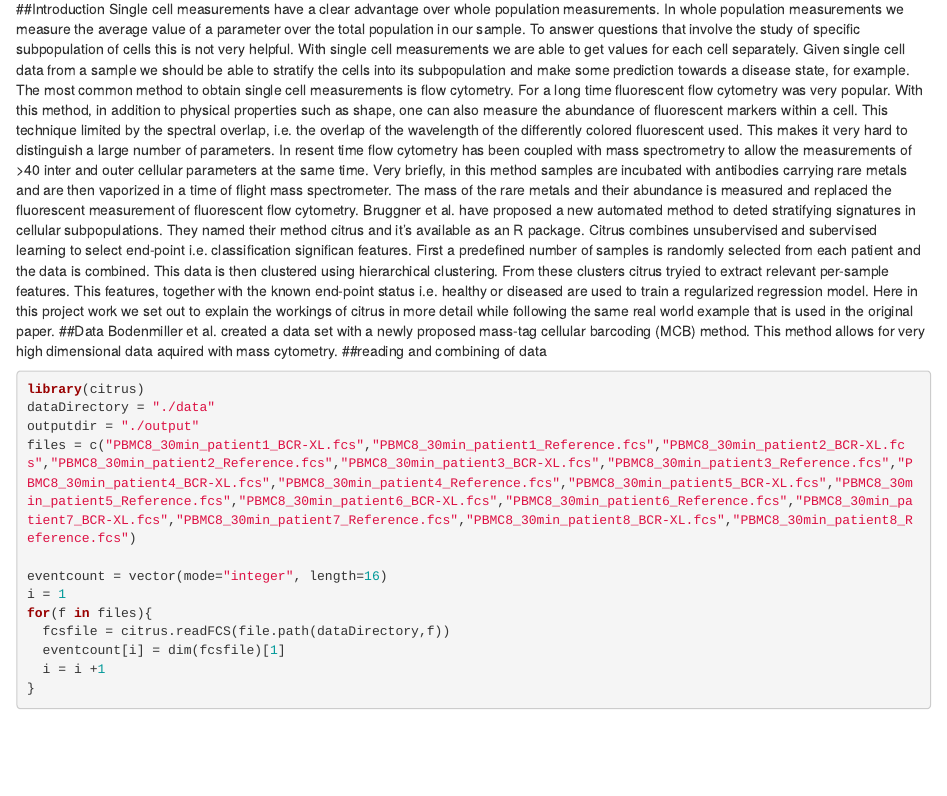
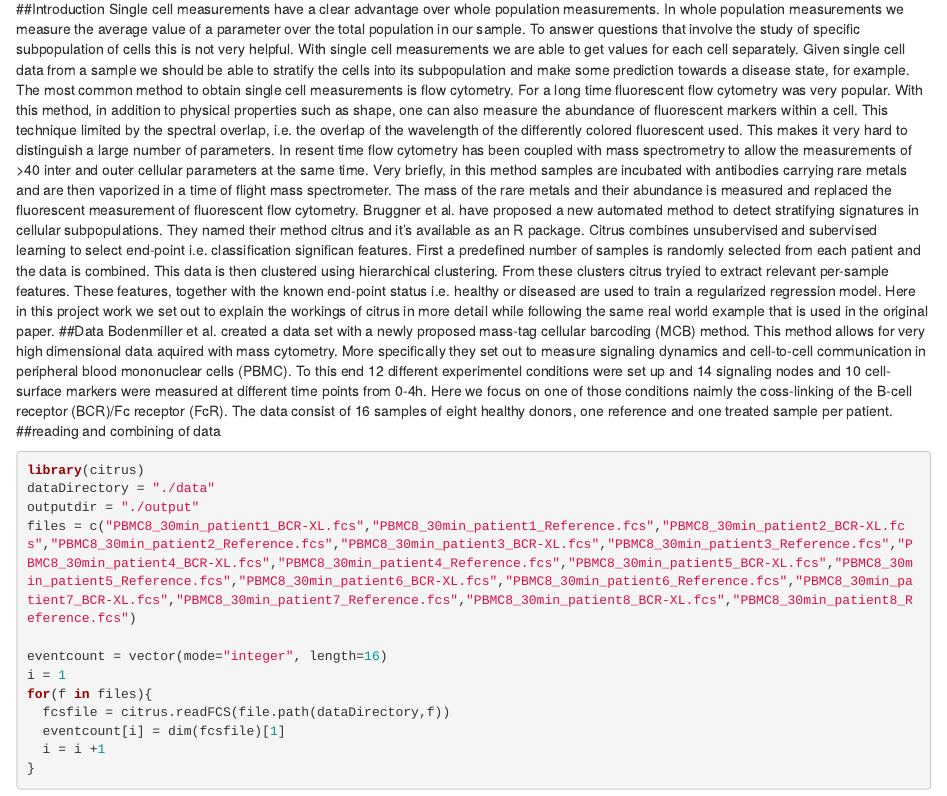
Before and after one commit to saisomesh2594/sta426prj, an R Markdown document (prj_markdown.Rmd): the page in a window 1100 px wide, from 130 px down. Rendered offline with R 4.5, knitr and Pandoc, with nearby package versions; some code elsewhere in the file could not run offline.

Commit message:
new commit

````diff
--- a/prj_markdown.Rmd
+++ b/prj_markdown.Rmd
@@ -10,10 +10,10 @@ knitr::opts_knit$set(root.dir = "/home/hannes/Dropbox/ETH/sta426/prj")  # with s
 ##Introduction
 Single cell measurements have a clear advantage over whole population measurements. In whole population measurements we measure the average value of a parameter over the total population in our sample. To answer questions that involve the study of specific subpopulation of cells this is not very helpful. With single cell measurements we are able to get values for each cell separately. Given single cell data from a sample we should be able to stratify the cells into its subpopulation and make some prediction towards a disease state, for example.
 The most common method to obtain single cell measurements is flow cytometry. For a long time fluorescent flow cytometry was very popular. With this method, in addition to physical properties such as shape, one can also measure the abundance of fluorescent markers within a cell. This technique limited by the spectral overlap, i.e. the overlap of the wavelength of the differently colored fluorescent used. This makes it very hard to distinguish a large number of parameters. In resent time flow cytometry has been coupled with mass spectrometry to allow the measurements of >40 inter and outer cellular parameters at the same time. Very briefly, in this method samples are incubated with antibodies carrying rare metals and are then vaporized in a time of flight mass spectrometer. The mass of the rare metals and their abundance is measured and replaced the fluorescent measurement of fluorescent flow cytometry.
-Bruggner et al. have proposed a new automated method to deted stratifying signatures in cellular subpopulations. They named their method citrus and it's available as an R package. Citrus combines unsubervised and subervised learning to select end-point i.e. classification significan features. First a predefined number of samples is randomly selected from each patient and the data is combined. This data is then clustered using hierarchical clustering. From these clusters citrus tryied to extract relevant per-sample features. This features, together with the known end-point status i.e. healthy or diseased are used to train a regularized regression model.
+Bruggner et al. have proposed a new automated method to detect stratifying signatures in cellular subpopulations. They named their method citrus and it's available as an R package. Citrus combines unsubervised and subervised learning to select end-point i.e. classification significan features. First a predefined number of samples is randomly selected from each patient and the data is combined. This data is then clustered using hierarchical clustering. From these clusters citrus tryied to extract relevant per-sample features. These features, together with the known end-point status i.e. healthy or diseased are used to train a regularized regression model.
 Here in this project work we set out to explain the workings of citrus in more detail while following the same real world example that is used in the original paper.
 ##Data
-Bodenmiller et al. created a data set with a newly proposed mass-tag cellular barcoding (MCB) method. This method allows for very high dimensional data aquired with mass cytometry.
+Bodenmiller et al. created a data set with a newly proposed mass-tag cellular barcoding (MCB) method. This method allows for very high dimensional data aquired with mass cytometry. More specifically they set out to measure signaling dynamics and cell-to-cell communication in peripheral blood mononuclear cells (PBMC). To this end 12 different experimentel conditions were set up and 14 signaling nodes and 10 cell-surface markers were measured at different time points from 0-4h. Here we focus on one of those conditions naimly the coss-linking of the B-cell receptor (BCR)/Fc receptor (FcR). The data consist of 16 samples of eight healthy donors, one reference and one treated sample per patient.
 ##reading and combining of data
 ```{r }
 library(citrus)
````
